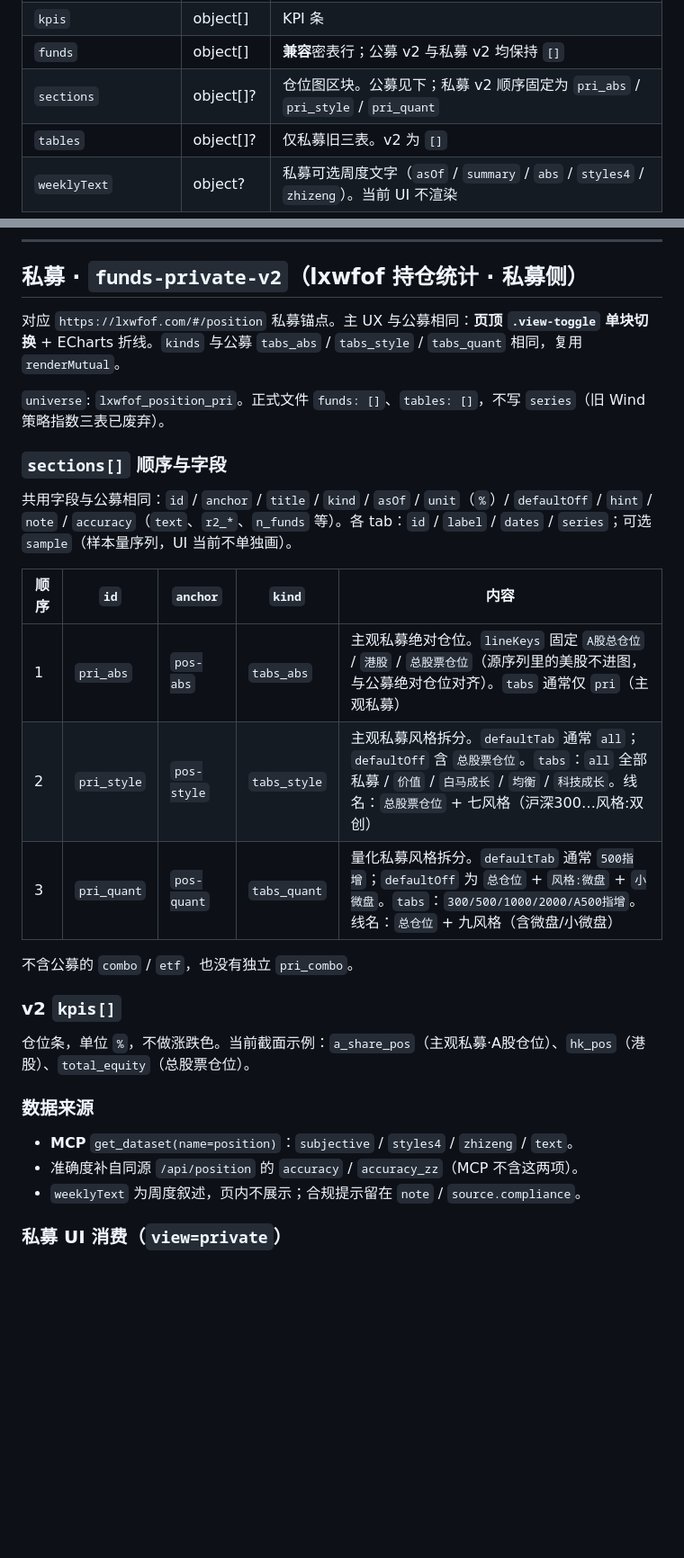
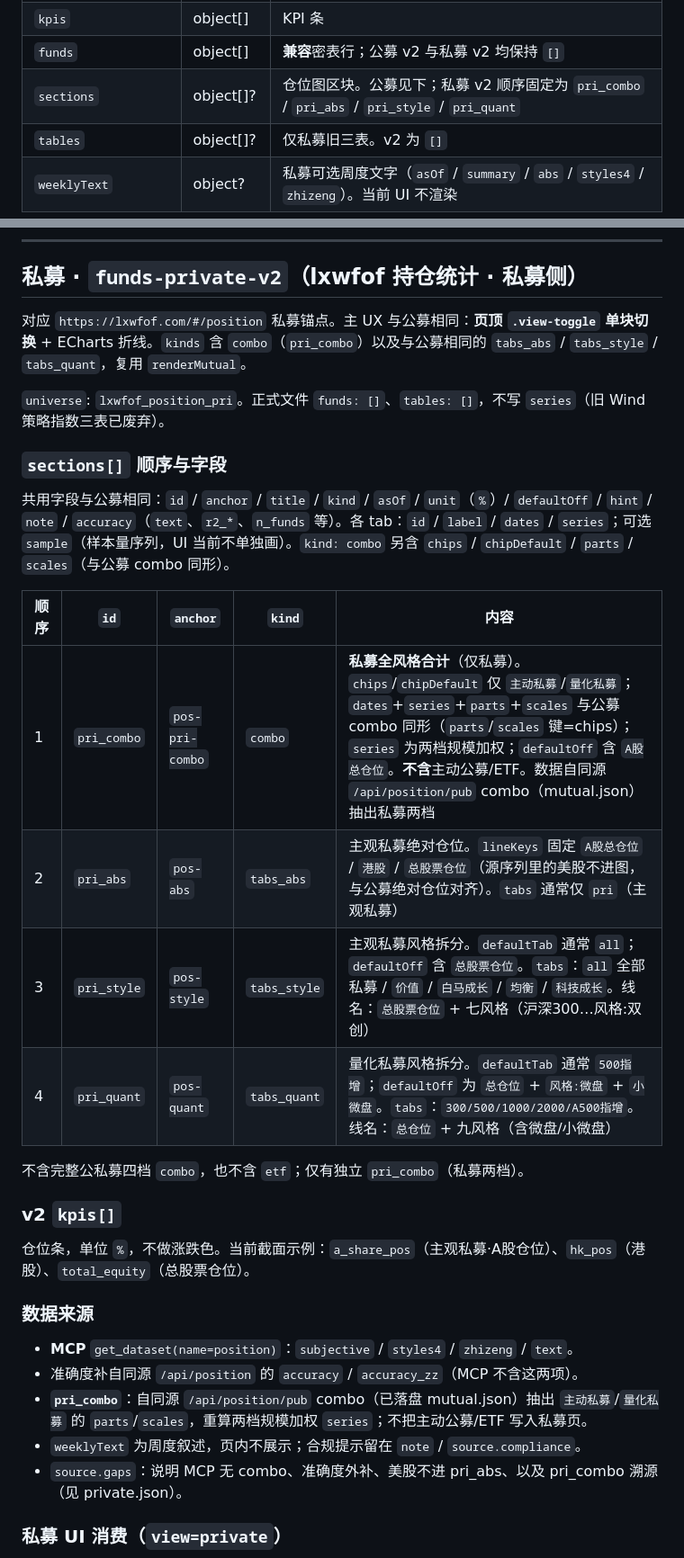
Before and after one commit to ggcc1991-lgtm/a-share-dashboard, a Markdown page: funds/SCHEMA.md, 2 parts joined by grey strips. Shown at 90% size. Rendered like a GitHub page; blank space fills up the shorter version.

Commit message:
funds SCHEMA pri_combo

```diff
--- a/funds/SCHEMA.md
+++ b/funds/SCHEMA.md
@@ -36,7 +36,7 @@
 | `source` | object? | 溯源（MCP / API path / gaps） |
 | `kpis` | object[] | KPI 条 |
 | `funds` | object[] | **兼容**密表行；公募 v2 与私募 v2 均保持 `[]` |
-| `sections` | object[]? | 仓位图区块。公募见下；私募 v2 顺序固定为 `pri_abs` / `pri_style` / `pri_quant` |
+| `sections` | object[]? | 仓位图区块。公募见下；私募 v2 顺序固定为 `pri_combo` / `pri_abs` / `pri_style` / `pri_quant` |
 | `tables` | object[]? | 仅私募旧三表。v2 为 `[]` |
 | `weeklyText` | object? | 私募可选周度文字（`asOf` / `summary` / `abs` / `styles4` / `zhizeng`）。当前 UI 不渲染 |
 
@@ -131,21 +131,22 @@
 
 ## 私募 · `funds-private-v2`（lxwfof 持仓统计 · 私募侧）
 
-对应 `https://lxwfof.com/#/position` 私募锚点。主 UX 与公募相同：**页顶 `.view-toggle` 单块切换** + ECharts 折线。`kinds` 与公募 `tabs_abs` / `tabs_style` / `tabs_quant` 相同，复用 `renderMutual`。
+对应 `https://lxwfof.com/#/position` 私募锚点。主 UX 与公募相同：**页顶 `.view-toggle` 单块切换** + ECharts 折线。`kinds` 含 `combo`（`pri_combo`）以及与公募相同的 `tabs_abs` / `tabs_style` / `tabs_quant`，复用 `renderMutual`。
 
 `universe`: `lxwfof_position_pri`。正式文件 `funds: []`、`tables: []`，不写 `series`（旧 Wind 策略指数三表已废弃）。
 
 ### `sections[]` 顺序与字段
 
-共用字段与公募相同：`id` / `anchor` / `title` / `kind` / `asOf` / `unit`（`%`）/ `defaultOff` / `hint` / `note` / `accuracy`（`text`、`r2_*`、`n_funds` 等）。各 tab：`id` / `label` / `dates` / `series`；可选 `sample`（样本量序列，UI 当前不单独画）。
+共用字段与公募相同：`id` / `anchor` / `title` / `kind` / `asOf` / `unit`（`%`）/ `defaultOff` / `hint` / `note` / `accuracy`（`text`、`r2_*`、`n_funds` 等）。各 tab：`id` / `label` / `dates` / `series`；可选 `sample`（样本量序列，UI 当前不单独画）。`kind: combo` 另含 `chips` / `chipDefault` / `parts` / `scales`（与公募 combo 同形）。
 
 | 顺序 | `id` | `anchor` | `kind` | 内容 |
 |------|------|----------|--------|------|
-| 1 | `pri_abs` | `pos-abs` | `tabs_abs` | 主观私募绝对仓位。`lineKeys` 固定 `A股总仓位` / `港股` / `总股票仓位`（源序列里的美股不进图，与公募绝对仓位对齐）。`tabs` 通常仅 `pri`（主观私募） |
-| 2 | `pri_style` | `pos-style` | `tabs_style` | 主观私募风格拆分。`defaultTab` 通常 `all`；`defaultOff` 含 `总股票仓位`。`tabs`：`all` 全部私募 / `价值` / `白马成长` / `均衡` / `科技成长`。线名：`总股票仓位` + 七风格（沪深300…风格:双创） |
-| 3 | `pri_quant` | `pos-quant` | `tabs_quant` | 量化私募风格拆分。`defaultTab` 通常 `500指增`；`defaultOff` 为 `总仓位` + `风格:微盘` + `小微盘`。`tabs`：`300/500/1000/2000/A500指增`。线名：`总仓位` + 九风格（含微盘/小微盘） |
+| 1 | `pri_combo` | `pos-pri-combo` | `combo` | **私募全风格合计**（仅私募）。`chips`/`chipDefault` 仅 `主动私募`/`量化私募`；`dates`+`series`+`parts`+`scales` 与公募 combo 同形（`parts`/`scales` 键=chips）；`series` 为两档规模加权；`defaultOff` 含 `A股总仓位`。**不含**主动公募/ETF。数据自同源 `/api/position/pub` combo（mutual.json）抽出私募两档 |
+| 2 | `pri_abs` | `pos-abs` | `tabs_abs` | 主观私募绝对仓位。`lineKeys` 固定 `A股总仓位` / `港股` / `总股票仓位`（源序列里的美股不进图，与公募绝对仓位对齐）。`tabs` 通常仅 `pri`（主观私募） |
+| 3 | `pri_style` | `pos-style` | `tabs_style` | 主观私募风格拆分。`defaultTab` 通常 `all`；`defaultOff` 含 `总股票仓位`。`tabs`：`all` 全部私募 / `价值` / `白马成长` / `均衡` / `科技成长`。线名：`总股票仓位` + 七风格（沪深300…风格:双创） |
+| 4 | `pri_quant` | `pos-quant` | `tabs_quant` | 量化私募风格拆分。`defaultTab` 通常 `500指增`；`defaultOff` 为 `总仓位` + `风格:微盘` + `小微盘`。`tabs`：`300/500/1000/2000/A500指增`。线名：`总仓位` + 九风格（含微盘/小微盘） |
 
-不含公募的 `combo` / `etf`，也没有独立 `pri_combo`。
+不含完整公私募四档 `combo`，也不含 `etf`；仅有独立 `pri_combo`（私募两档）。
 
 ### v2 `kpis[]`
 
@@ -155,7 +156,9 @@
 
 - **MCP** `get_dataset(name=position)`：`subjective` / `styles4` / `zhizeng` / `text`。
 - 准确度补自同源 `/api/position` 的 `accuracy` / `accuracy_zz`（MCP 不含这两项）。
+- **`pri_combo`**：自同源 `/api/position/pub` combo（已落盘 mutual.json）抽出 `主动私募`/`量化私募` 的 `parts`/`scales`，重算两档规模加权 `series`；不把主动公募/ETF 写入私募页。
 - `weeklyText` 为周度叙述，页内不展示；合规提示留在 `note` / `source.compliance`。
+- `source.gaps`：说明 MCP 无 combo、准确度外补、美股不进 pri_abs、以及 pri_combo 溯源（见 private.json）。
 
 ### 私募 UI 消费（`view=private`）
 
```
